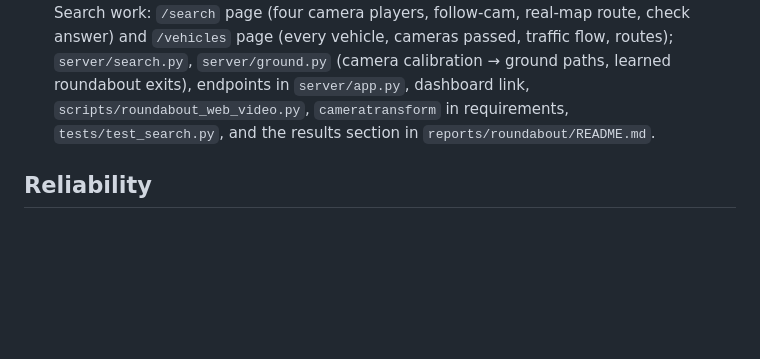
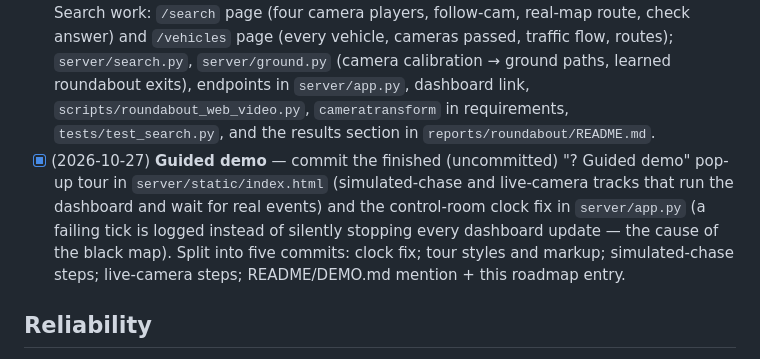
Before and after one commit to BhanuPrasadPalella-01/where-to-wait-anpr, a Markdown page: ROADMAP.md, the part around the change. Rendered like a GitHub page; blank space fills up the shorter version.

```diff
--- a/ROADMAP.md
+++ b/ROADMAP.md
@@ -13,6 +13,11 @@ Mark an item `[x]` when it is done and add the date.
       ground paths, learned roundabout exits), endpoints in `server/app.py`, dashboard link,
       `scripts/roundabout_web_video.py`, `cameratransform` in requirements, `tests/test_search.py`, and the
       results section in `reports/roundabout/README.md`.
+- [x] (2026-10-27) **Guided demo** — commit the finished (uncommitted) "? Guided demo" pop-up tour in `server/static/index.html`
+      (simulated-chase and live-camera tracks that run the dashboard and wait for real events) and the
+      control-room clock fix in `server/app.py` (a failing tick is logged instead of silently stopping every
+      dashboard update — the cause of the black map). Split into five commits: clock fix; tour styles and
+      markup; simulated-chase steps; live-camera steps; README/DEMO.md mention + this roadmap entry.
 
 ## Reliability
 - [x] (2026-10-18) **Control-room tests** — pytest tests for `server/control_room.py`: live case opening, first
```
Also changed, not shown: DEMO.md (+6 -0 lines), README.md (+4 -0 lines).
